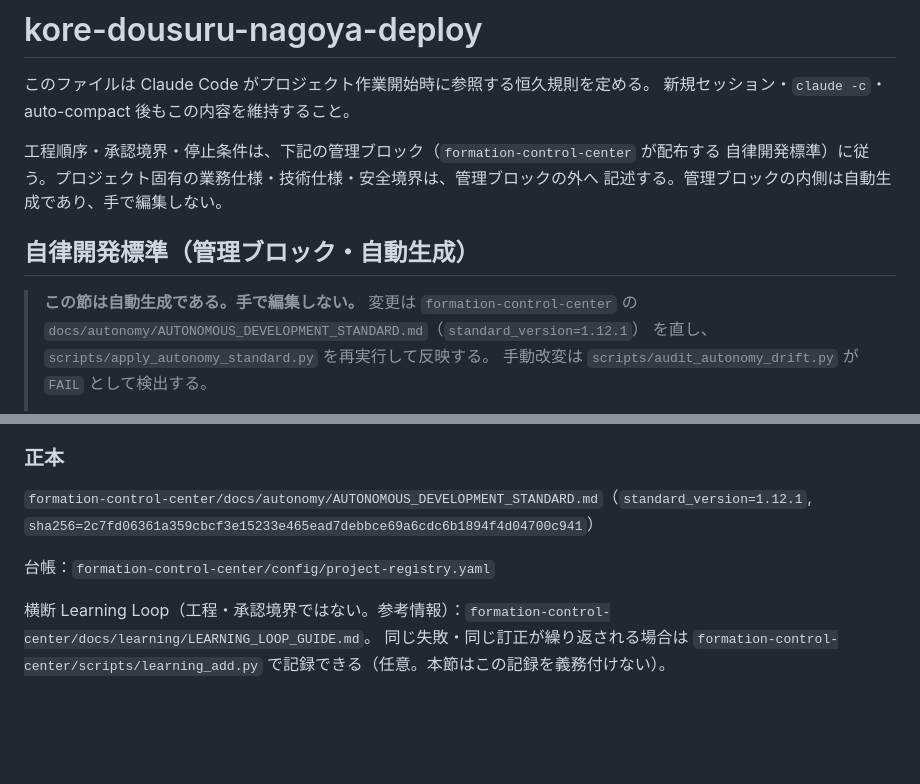
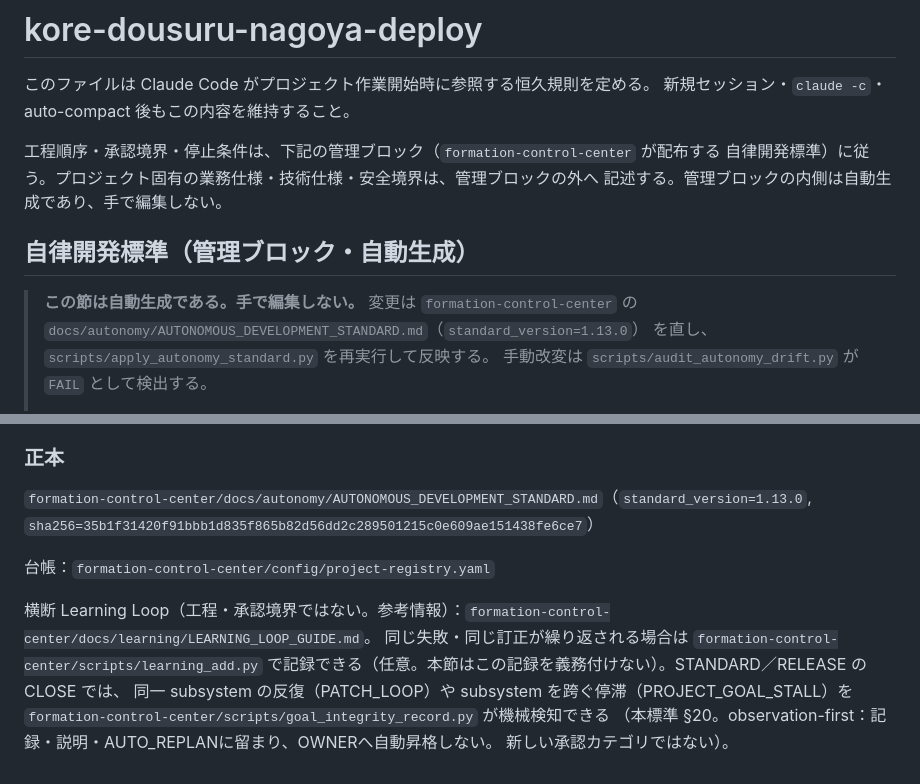
Before and after one commit to fukuoka1980521-beep/kore-dousuru-nagoya, a Markdown page: CLAUDE.md, 2 parts joined by grey strips. Drawn GitHub-style; blank space fills up the shorter version.

Commit message:
chore(autonomy): apply the cross-project autonomous development standard

```diff
--- a/CLAUDE.md
+++ b/CLAUDE.md
@@ -9,13 +9,13 @@
 
 <!-- BEGIN AUTONOMY-MANAGED-BLOCK v1 -->
 <!-- autonomy-managed: DO NOT EDIT BY HAND. Generated by formation-control-center/scripts/apply_autonomy_standard.py
-     standard_id=FCC-AUTONOMY-STANDARD standard_version=1.12.1 standard_sha256=2c7fd06361a359cbcf3e15233e465ead7debbce69a6cdc6b1894f4d04700c941
-     project_id=kore-dousuru-nagoya-deploy block_sha256=9d610f05a481f733c0104f27dd17175a3eeb7010d1f847c011457895bdb189fa -->
+     standard_id=FCC-AUTONOMY-STANDARD standard_version=1.13.0 standard_sha256=35b1f31420f91bbb1d835f865b82d56dd2c289501215c0e609ae151438fe6ce7
+     project_id=kore-dousuru-nagoya-deploy block_sha256=9ed7b0168279e6ee79fac0fe0078135cd4423707c23e83f1e6fd62c27e673aa6 -->
 
 ## 自律開発標準（管理ブロック・自動生成）
 
 > **この節は自動生成である。手で編集しない。** 変更は `formation-control-center` の
-> `docs/autonomy/AUTONOMOUS_DEVELOPMENT_STANDARD.md`（`standard_version=1.12.1`）
+> `docs/autonomy/AUTONOMOUS_DEVELOPMENT_STANDARD.md`（`standard_version=1.13.0`）
 > を直し、`scripts/apply_autonomy_standard.py` を再実行して反映する。
 > 手動改変は `scripts/audit_autonomy_drift.py` が `FAIL` として検出する。
 >
@@ -295,12 +295,16 @@ delegation 0件のRunでは省略してよい。「待ってよい」は「無
 
 ### 正本
 
-`formation-control-center/docs/autonomy/AUTONOMOUS_DEVELOPMENT_STANDARD.md`（`standard_version=1.12.1`, `sha256=2c7fd06361a359cbcf3e15233e465ead7debbce69a6cdc6b1894f4d04700c941`）
+`formation-control-center/docs/autonomy/AUTONOMOUS_DEVELOPMENT_STANDARD.md`（`standard_version=1.13.0`, `sha256=35b1f31420f91bbb1d835f865b82d56dd2c289501215c0e609ae151438fe6ce7`）
 
 台帳：`formation-control-center/config/project-registry.yaml`
 
 横断 Learning Loop（工程・承認境界ではない。参考情報）：`formation-control-center/docs/learning/LEARNING_LOOP_GUIDE.md`。
 同じ失敗・同じ訂正が繰り返される場合は `formation-control-center/scripts/learning_add.py`
-で記録できる（任意。本節はこの記録を義務付けない）。
+で記録できる（任意。本節はこの記録を義務付けない）。STANDARD／RELEASE の CLOSE では、
+同一 subsystem の反復（PATCH_LOOP）や subsystem を跨ぐ停滞（PROJECT_GOAL_STALL）を
+`formation-control-center/scripts/goal_integrity_record.py` が機械検知できる
+（本標準 §20。observation-first：記録・説明・AUTO_REPLANに留まり、OWNERへ自動昇格しない。
+新しい承認カテゴリではない）。
 
 <!-- END AUTONOMY-MANAGED-BLOCK v1 -->
```
Also changed, not shown: docs/autonomy/AUTONOMY_ADOPTION.md (+3 -3 lines).
